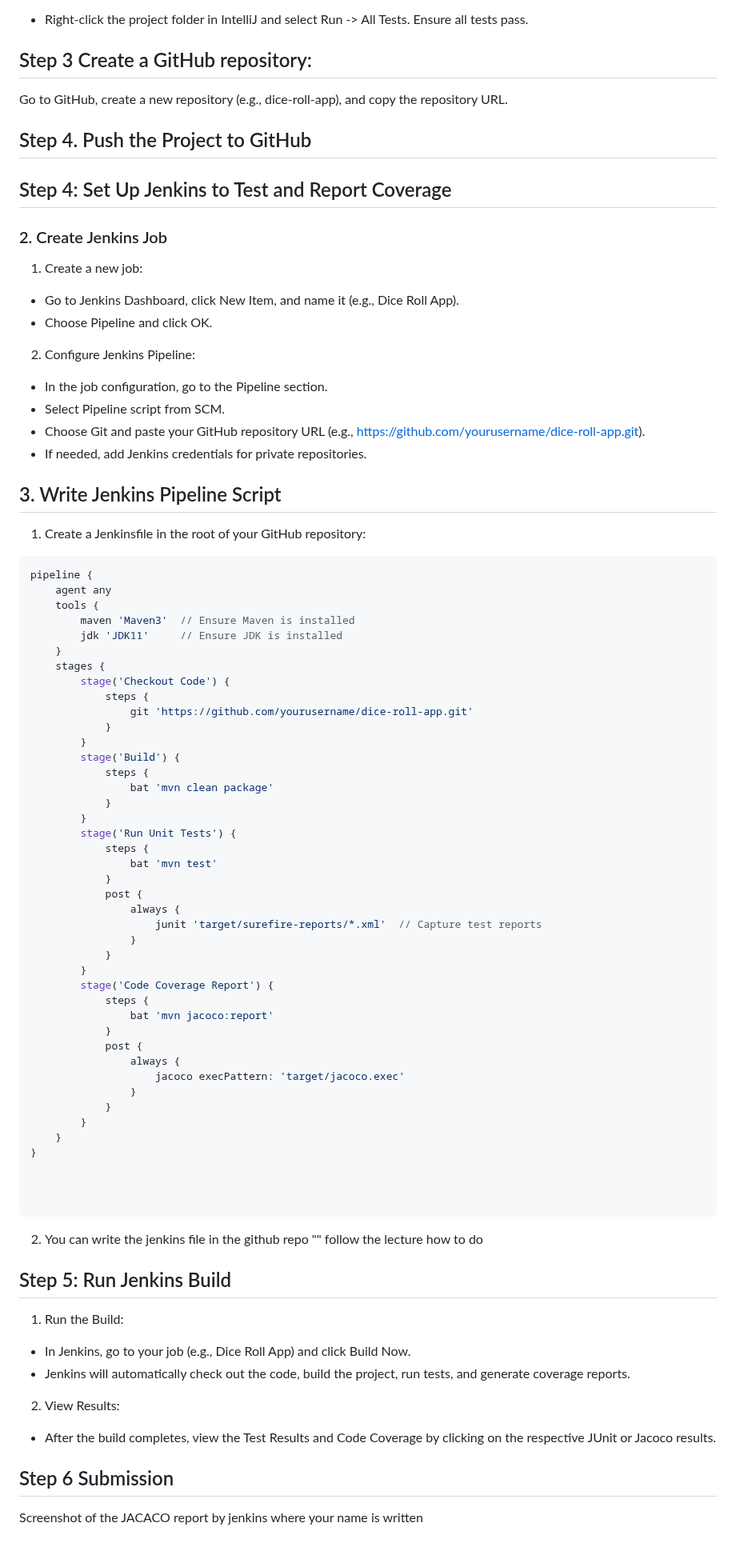
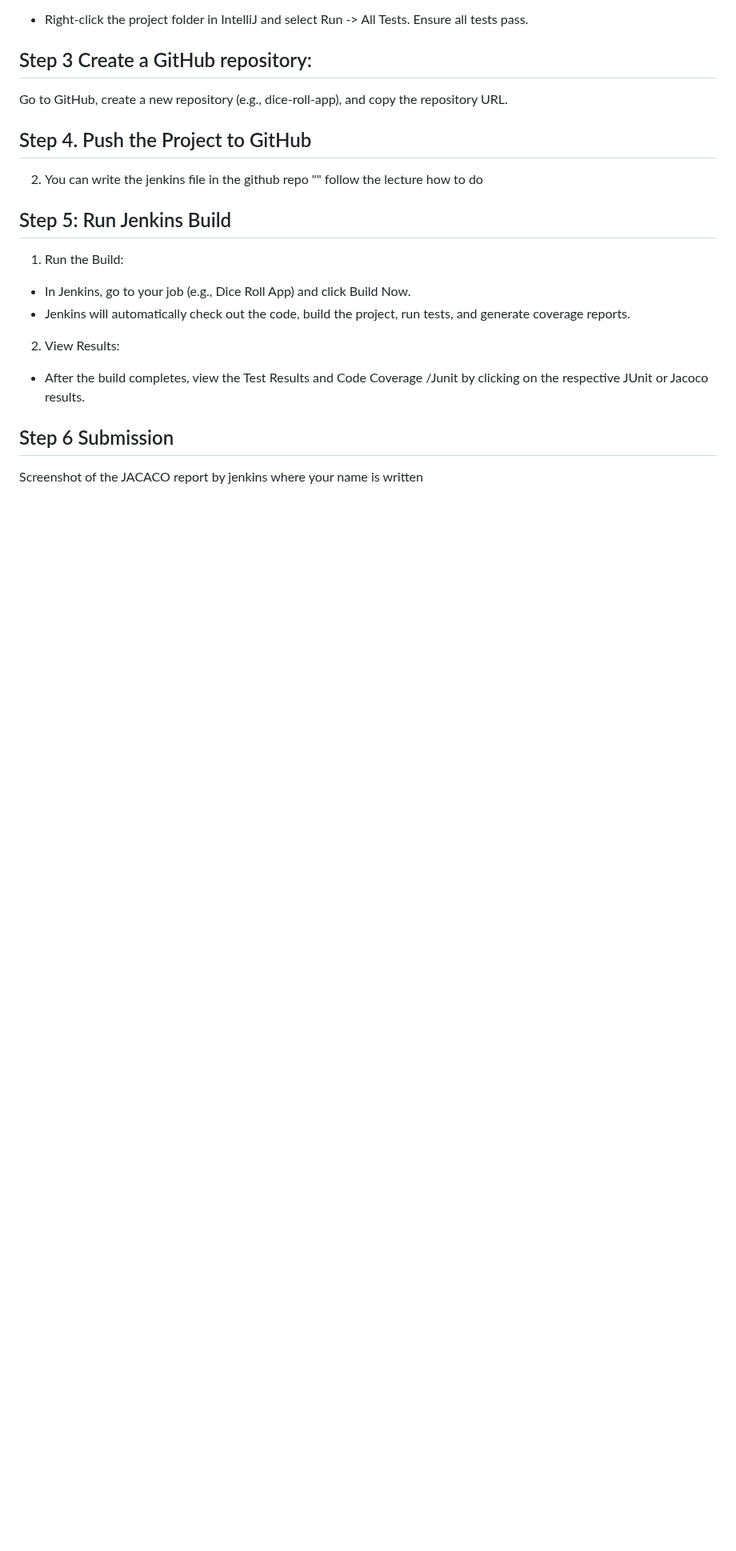
Before and after one commit to ADirin/OTP1_LectureMaterial, a Markdown page: Week 5/Home_Assignment/DiceRoll.md, the part around the change. Shown at 80% size. Rendered like a GitHub page; blank space fills up the shorter version.

````diff
--- a/Week 5/Home_Assignment/DiceRoll.md
+++ b/Week 5/Home_Assignment/DiceRoll.md
@@ -115,68 +115,6 @@ Go to GitHub, create a new repository (e.g., dice-roll-app), and copy the reposi
 
 
 
-## Step 4: Set Up Jenkins to Test and Report Coverage
-
-### 2. Create Jenkins Job
-1. Create a new job:
-
-- Go to Jenkins Dashboard, click New Item, and name it (e.g., Dice Roll App).
-- Choose Pipeline and click OK.
-2. Configure Jenkins Pipeline:
-
-- In the job configuration, go to the Pipeline section.
-- Select Pipeline script from SCM.
-- Choose Git and paste your GitHub repository URL (e.g., https://github.com/yourusername/dice-roll-app.git).
-- If needed, add Jenkins credentials for private repositories.
-
-
-## 3. Write Jenkins Pipeline Script
-1. Create a Jenkinsfile in the root of your GitHub repository:
-```groovy
-pipeline {
-    agent any
-    tools {
-        maven 'Maven3'  // Ensure Maven is installed
-        jdk 'JDK11'     // Ensure JDK is installed
-    }
-    stages {
-        stage('Checkout Code') {
-            steps {
-                git 'https://github.com/yourusername/dice-roll-app.git'
-            }
-        }
-        stage('Build') {
-            steps {
-                bat 'mvn clean package'
-            }
-        }
-        stage('Run Unit Tests') {
-            steps {
-                bat 'mvn test'
-            }
-            post {
-                always {
-                    junit 'target/surefire-reports/*.xml'  // Capture test reports
-                }
-            }
-        }
-        stage('Code Coverage Report') {
-            steps {
-                bat 'mvn jacoco:report'
-            }
-            post {
-                always {
-                    jacoco execPattern: 'target/jacoco.exec'
-                }
-            }
-        }
-    }
-}
-
-
-
-```
-
 2. You can write the jenkins file in the github repo "" follow the lecture how to do
 
 
@@ -189,7 +127,7 @@ pipeline {
 
 2. View Results:
 
-- After the build completes, view the Test Results and Code Coverage by clicking on the respective JUnit or Jacoco results.
+- After the build completes, view the Test Results and Code Coverage /Junit  by clicking on the respective JUnit or Jacoco results.
 
 ## Step 6 Submission
 Screenshot of the JACACO report by jenkins where your name is written
````
